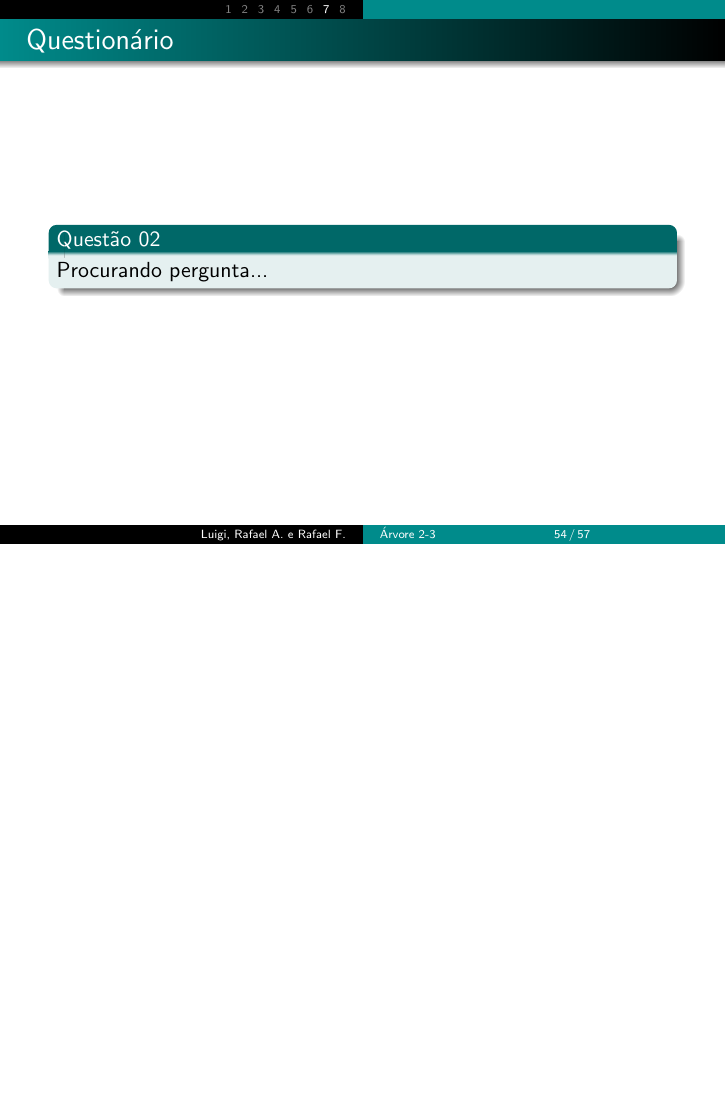
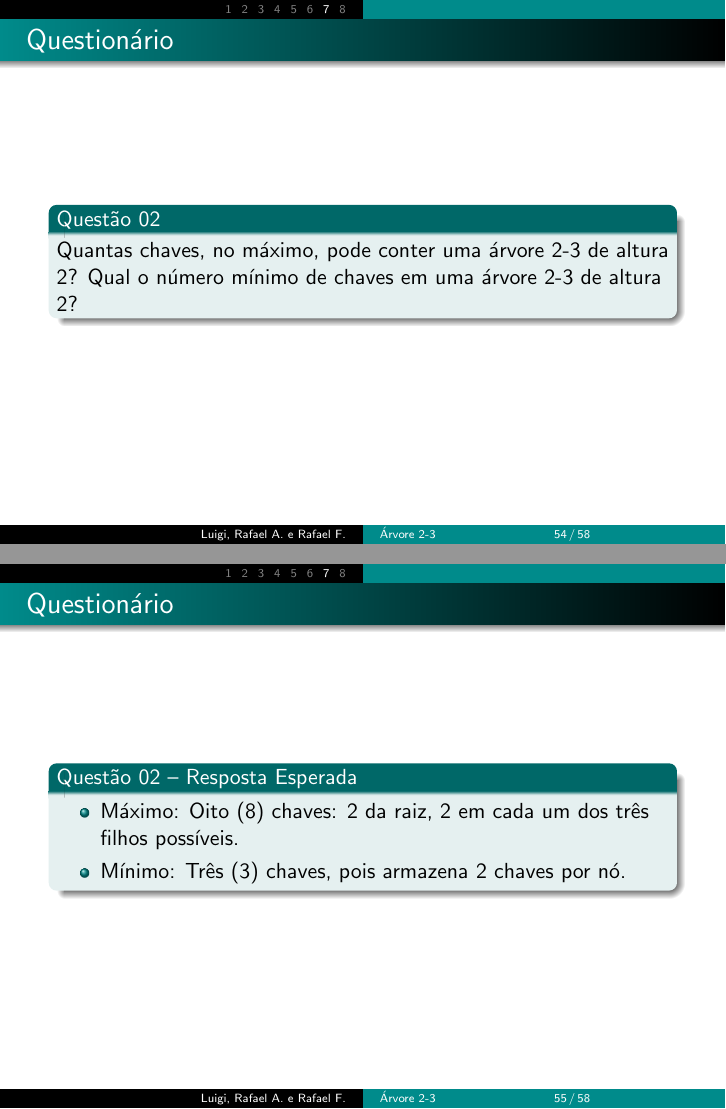
Before and after one commit to rafallis/2-3-tree-in-C, LaTeX slides (presentation/23treePresentation.tex): page 54 of 57 before the commit and pages 54 and 55 of 58 after it, the two joined at a grey line, the shorter picture padded with empty space. Compiled offline with pdfLaTeX.

Commit message:
Questão 2 adicionada com resposta

```diff
--- a/presentation/23treePresentation.tex
+++ b/presentation/23treePresentation.tex
@@ -718,7 +718,16 @@ suas respectivas respostas esperadas.
 
 \frame { \frametitle{Questionário}
 	\begin{block}{Questão 02}
-	      Procurando pergunta...
+	      Quantas chaves, no máximo, pode conter uma árvore 2-3 de altura 2? Qual o número mínimo de chaves em uma árvore 2-3 de altura 2?
+	\end{block}
+}
+
+\frame { \frametitle{Questionário}
+	\begin{block}{Questão 02 -- Resposta Esperada}
+		\begin{itemize}
+		      \item Máximo: Oito (8) chaves: 2 da raiz, 2 em cada um dos três filhos possíveis.
+		      \item Mínimo: Três (3) chaves, pois armazena 2 chaves por nó. % a partir do terceiro nó que a estruturação começa de verdade
+		\end{itemize}
 	\end{block}
 }
 %
```
Also changed, not shown: presentation/23treePresentation.pdf, 6 other files.
